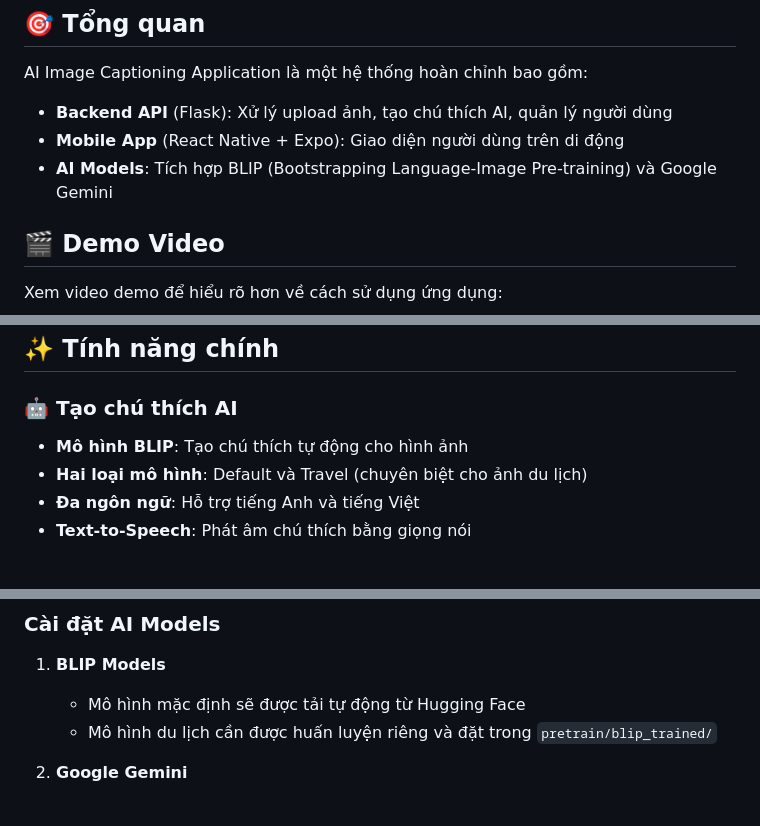
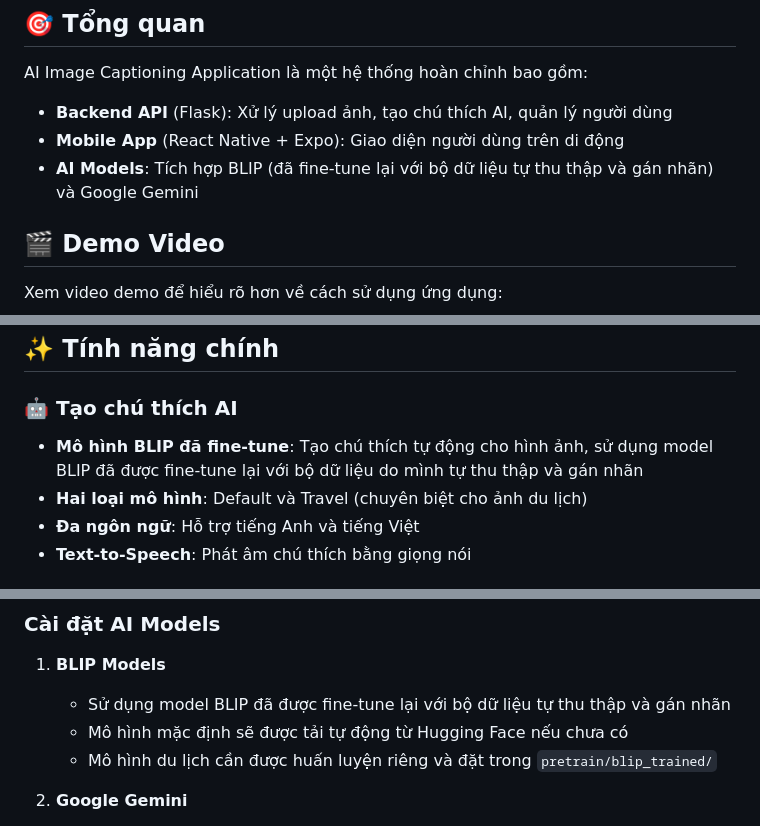
Before and after one commit to hoandhh/Captioning-App, a Markdown page: README.md, 3 parts joined by grey strips. Rendered like a GitHub page.

```diff
--- a/README.md
+++ b/README.md
@@ -22,7 +22,7 @@ AI Image Captioning Application là một hệ thống hoàn chỉnh bao gồm:
 
 - **Backend API** (Flask): Xử lý upload ảnh, tạo chú thích AI, quản lý người dùng
 - **Mobile App** (React Native + Expo): Giao diện người dùng trên di động
-- **AI Models**: Tích hợp BLIP (Bootstrapping Language-Image Pre-training) và Google Gemini
+- **AI Models**: Tích hợp BLIP (đã fine-tune lại với bộ dữ liệu tự thu thập và gán nhãn) và Google Gemini
 
 ## 🎬 Demo Video
 
@@ -40,7 +40,7 @@ Xem video demo để hiểu rõ hơn về cách sử dụng ứng dụng:
 ## ✨ Tính năng chính
 
 ### 🤖 Tạo chú thích AI
-- **Mô hình BLIP**: Tạo chú thích tự động cho hình ảnh
+- **Mô hình BLIP đã fine-tune**: Tạo chú thích tự động cho hình ảnh, sử dụng model BLIP đã được fine-tune lại với bộ dữ liệu do mình tự thu thập và gán nhãn
 - **Hai loại mô hình**: Default và Travel (chuyên biệt cho ảnh du lịch)
 - **Đa ngôn ngữ**: Hỗ trợ tiếng Anh và tiếng Việt
 - **Text-to-Speech**: Phát âm chú thích bằng giọng nói
@@ -171,7 +171,8 @@ npm start
 ### Cài đặt AI Models
 
 1. **BLIP Models**
-   - Mô hình mặc định sẽ được tải tự động từ Hugging Face
+   - Sử dụng model BLIP đã được fine-tune lại với bộ dữ liệu tự thu thập và gán nhãn
+   - Mô hình mặc định sẽ được tải tự động từ Hugging Face nếu chưa có
    - Mô hình du lịch cần được huấn luyện riêng và đặt trong `pretrain/blip_trained/`
 
 2. **Google Gemini**
```
